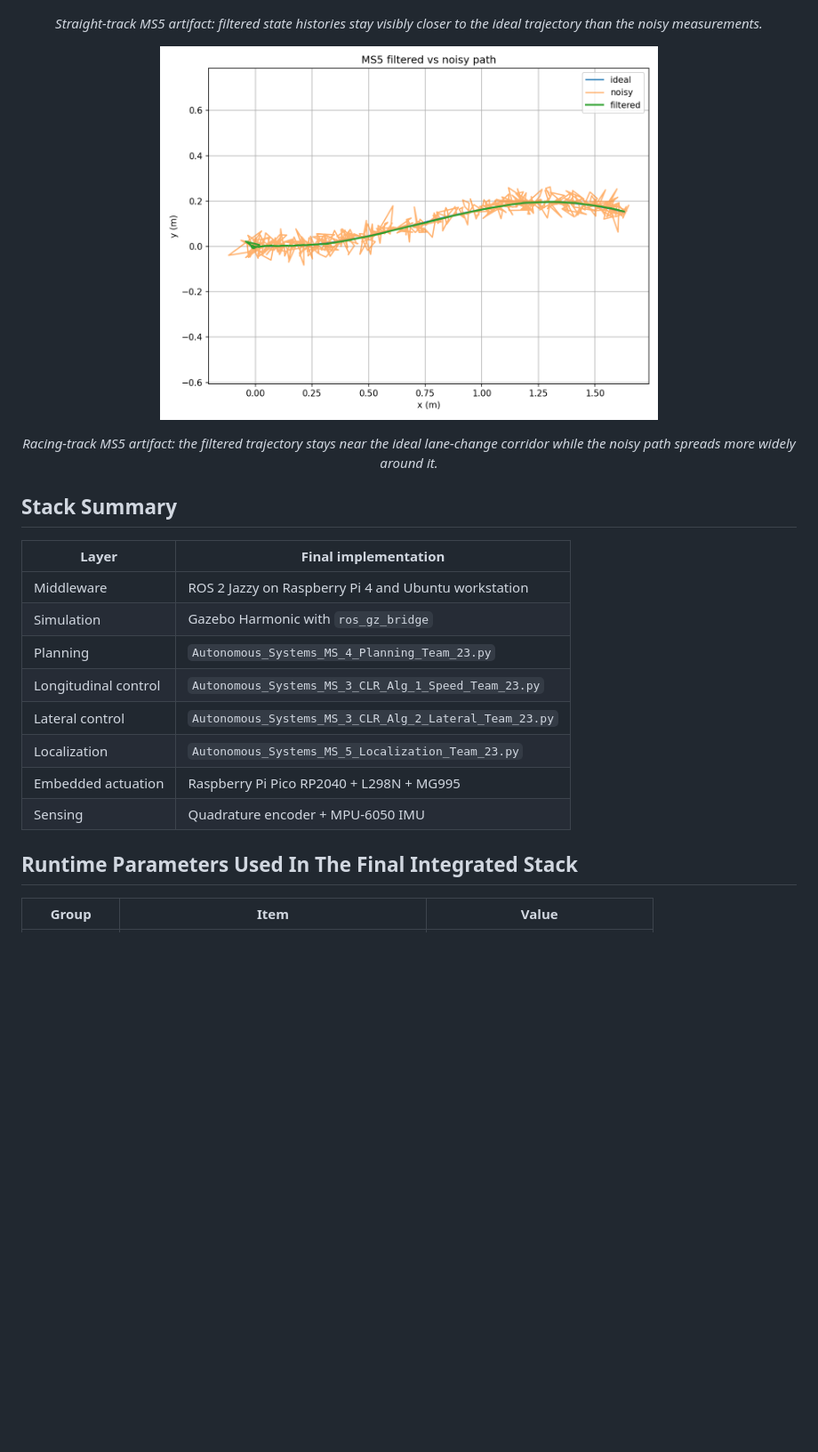
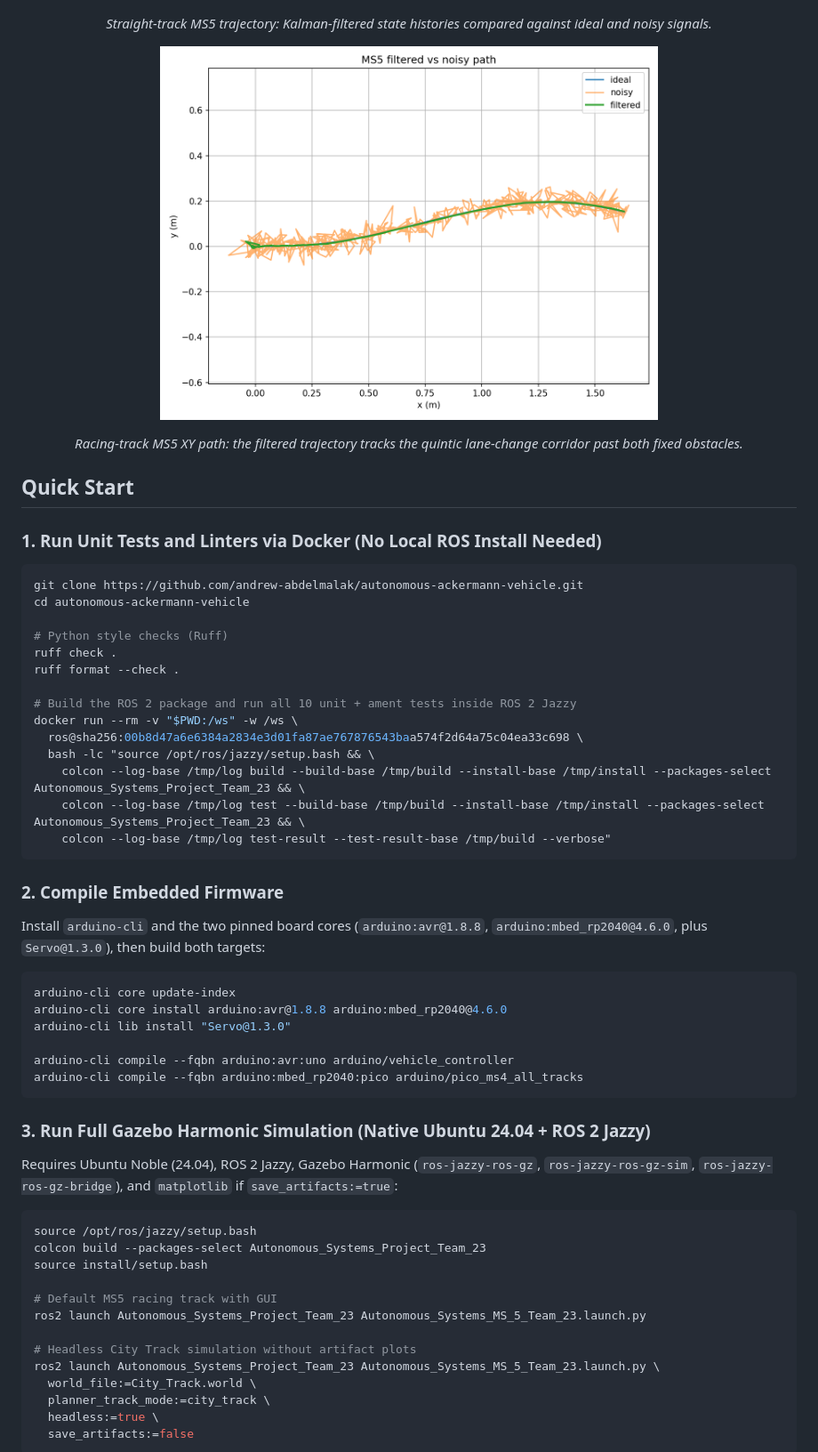
Before and after one commit to andrew-abdelmalak/autonomous-ackermann-vehicle, a Markdown page: README.md, the part around one of its changes. Shown at 89% size. GitHub-like rendering; blank space fills up the shorter version.

````diff
--- a/README.md
+++ b/README.md
@@ -58,6 +57,6 @@ The numbers below come directly from the exported Milestone 5 CSV artifacts alre
 <p align="center">
   <img src="paper/figures/ms5_track1_overview.png" width="800" alt="Straight-track MS5 localization overview">
 </p>
-<p align="center"><em>Straight-track MS5 artifact: filtered state histories stay visibly closer to the ideal trajectory than the noisy measurements.</em></p>
+<p align="center"><em>Straight-track MS5 trajectory: Kalman-filtered state histories compared against ideal and noisy signals.</em></p>
 
 <p align="center">
@@ -65,19 +64,57 @@ The numbers below come directly from the exported Milestone 5 CSV artifacts alre
 </p>
-<p align="center"><em>Racing-track MS5 artifact: the filtered trajectory stays near the ideal lane-change corridor while the noisy path spreads more widely around it.</em></p>
+<p align="center"><em>Racing-track MS5 XY path: the filtered trajectory tracks the quintic lane-change corridor past both fixed obstacles.</em></p>
 
-## Stack Summary
+## Quick Start
 
-| Layer | Final implementation |
-|---|---|
-| Middleware | ROS 2 Jazzy on Raspberry Pi 4 and Ubuntu workstation |
-| Simulation | Gazebo Harmonic with `ros_gz_bridge` |
-| Planning | `Autonomous_Systems_MS_4_Planning_Team_23.py` |
-| Longitudinal control | `Autonomous_Systems_MS_3_CLR_Alg_1_Speed_Team_23.py` |
-| Lateral control | `Autonomous_Systems_MS_3_CLR_Alg_2_Lateral_Team_23.py` |
-| Localization | `Autonomous_Systems_MS_5_Localization_Team_23.py` |
-| Embedded actuation | Raspberry Pi Pico RP2040 + L298N + MG995 |
-| Sensing | Quadrature encoder + MPU-6050 IMU |
+### 1. Run Unit Tests and Linters via Docker (No Local ROS Install Needed)
 
-## Runtime Parameters Used In The Final Integrated Stack
+```bash
+git clone https://github.com/andrew-abdelmalak/autonomous-ackermann-vehicle.git
+cd autonomous-ackermann-vehicle
 
-| Group | Item | Value |
+# Python style checks (Ruff)
+ruff check .
+ruff format --check .
+
+# Build the ROS 2 package and run all 10 unit + ament tests inside ROS 2 Jazzy
+docker run --rm -v "$PWD:/ws" -w /ws \
+  ros@sha256:00b8d47a6e6384a2834e3d01fa87ae767876543baa574f2d64a75c04ea33c698 \
+  bash -lc "source /opt/ros/jazzy/setup.bash && \
+    colcon --log-base /tmp/log build --build-base /tmp/build --install-base /tmp/install --packages-select Autonomous_Systems_Project_Team_23 && \
+    colcon --log-base /tmp/log test --build-base /tmp/build --install-base /tmp/install --packages-select Autonomous_Systems_Project_Team_23 && \
+    colcon --log-base /tmp/log test-result --test-result-base /tmp/build --verbose"
+```
+
+### 2. Compile Embedded Firmware
+
+Install `arduino-cli` and the two pinned board cores (`arduino:avr@1.8.8`, `arduino:mbed_rp2040@4.6.0`, plus `Servo@1.3.0`), then build both targets:
+
+```bash
+arduino-cli core update-index
+arduino-cli core install arduino:avr@1.8.8 arduino:mbed_rp2040@4.6.0
+arduino-cli lib install "Servo@1.3.0"
+
+arduino-cli compile --fqbn arduino:avr:uno arduino/vehicle_controller
+arduino-cli compile --fqbn arduino:mbed_rp2040:pico arduino/pico_ms4_all_tracks
+```
+
+### 3. Run Full Gazebo Harmonic Simulation (Native Ubuntu 24.04 + ROS 2 Jazzy)
+
+Requires Ubuntu Noble (24.04), ROS 2 Jazzy, Gazebo Harmonic (`ros-jazzy-ros-gz`, `ros-jazzy-ros-gz-sim`, `ros-jazzy-ros-gz-bridge`), and `matplotlib` if `save_artifacts:=true`:
+
+```bash
+source /opt/ros/jazzy/setup.bash
+colcon build --packages-select Autonomous_Systems_Project_Team_23
+source install/setup.bash
+
+# Default MS5 racing track with GUI
+ros2 launch Autonomous_Systems_Project_Team_23 Autonomous_Systems_MS_5_Team_23.launch.py
+
+# Headless City Track simulation without artifact plots
+ros2 launch Autonomous_Systems_Project_Team_23 Autonomous_Systems_MS_5_Team_23.launch.py \
+  world_file:=City_Track.world \
+  planner_track_mode:=city_track \
+  headless:=true \
+  save_artifacts:=false
+```
+
````
Also changed, not shown: other parts of README.md (+105 -117 lines).
